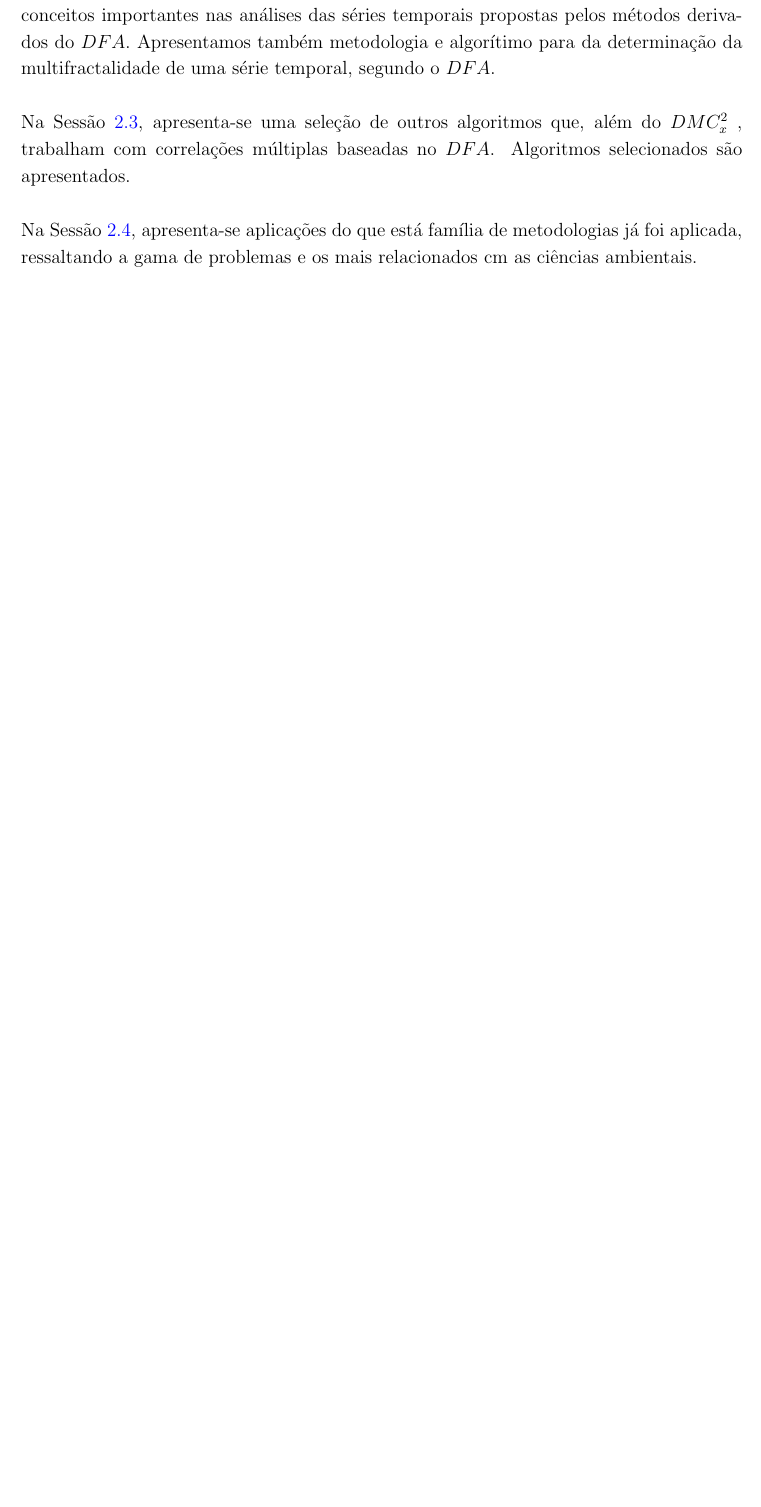
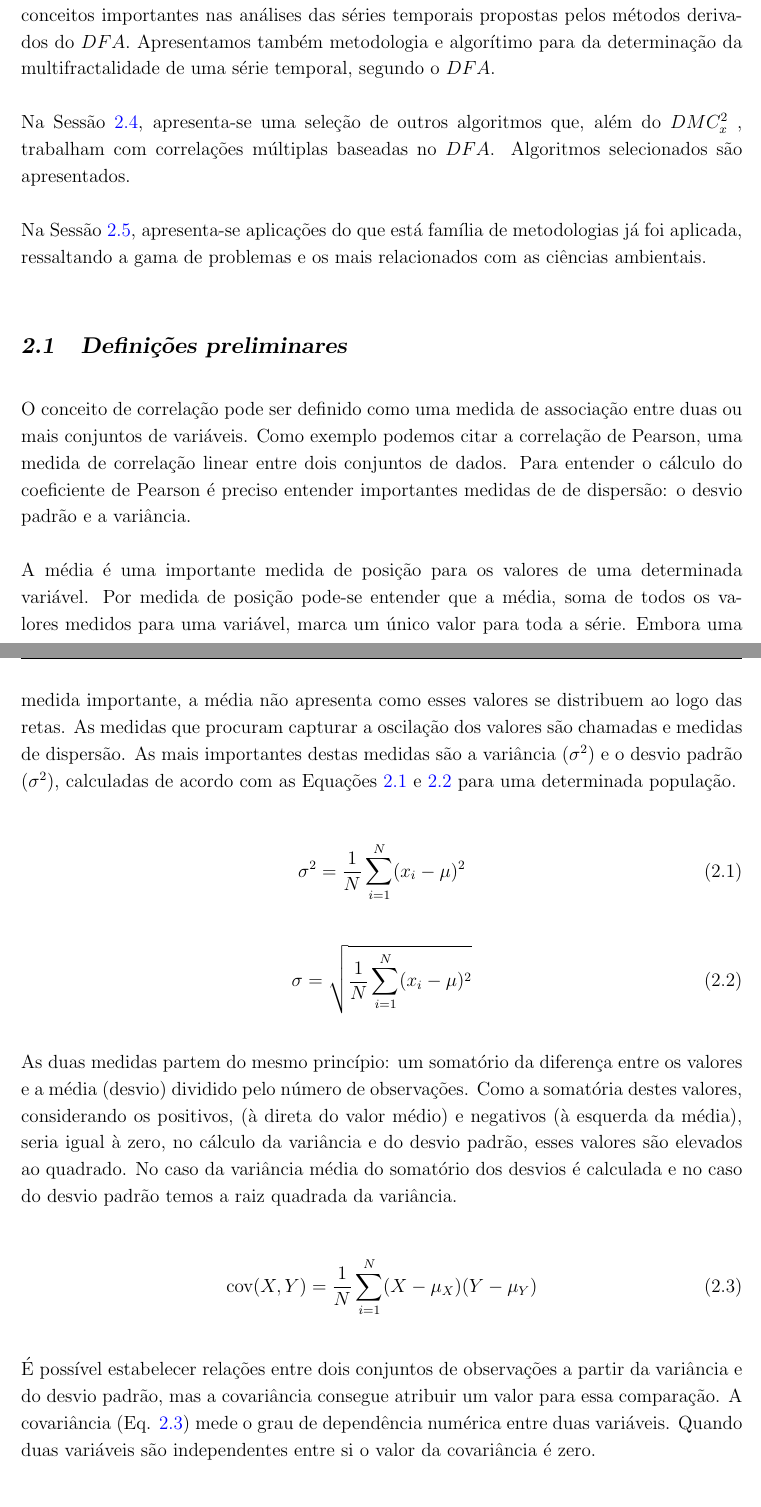
Before and after one commit to 255ribeiro/ppgm_latex_tese, a LaTeX thesis (tese_rev02/Tese_255Ribeiro.tex, which reads tese_rev02/Chapters/Capitulo02.tex): part of page 19 of 48 before the commit and two parts of pages 19 and 20 of 50 after it, the two joined at a grey line, cut so that both start at the same text, the shorter picture padded with empty space. Compiled offline with pdfLaTeX.

Commit message:
rev fund teórica

```diff
--- a/tese_rev02/Chapters/Capitulo02.tex
+++ b/tese_rev02/Chapters/Capitulo02.tex
@@ -13,4 +14,29 @@ Em seguida apresenta-se as relações dos métodos com a geometria fractal e mul
 
 Na Sessão~\ref{ss:vari_cross}, apresenta-se uma seleção de outros algoritmos que, além do \dmc, trabalham com correlações múltiplas baseadas no \dfa. Algoritmos selecionados são apresentados.
 
-Na Sessão~\ref{ss:aplica}, apresenta-se aplicações do que está família de metodologias já foi aplicada, ressaltando a gama de problemas e os mais relacionados cm as ciências ambientais.
+Na Sessão~\ref{ss:aplica}, apresenta-se aplicações do que está família de metodologias já foi aplicada, ressaltando a gama de problemas e os mais relacionados com as ciências ambientais.
+
+\section{Definições preliminares}
+\label{sec:def_pre}
+
+O conceito de correlação pode ser definido como uma medida de associação entre duas ou mais conjuntos de variáveis. Como exemplo podemos citar a correlação de Pearson, uma medida de correlação linear entre dois conjuntos de dados. Para entender o cálculo do coeficiente de Pearson é preciso entender importantes medidas de de dispersão: o desvio padrão e a variância.
+
+A média é uma importante medida de posição para os valores de uma determinada variável. Por medida de posição pode-se entender que a média, soma de todos os valores medidos para uma variável, marca um único valor para toda a série. Embora uma medida importante, a média não apresenta como esses valores se distribuem ao logo das retas. As medidas que procuram capturar a oscilação dos valores são chamadas e medidas de dispersão. As mais importantes destas medidas são a variância ($\sigma^2$) e o desvio padrão  ($\sigma^2$), calculadas de acordo com as Equações \ref{eq:var} e \ref{eq:std} para uma determinada população.
+
+\begin{equation}\label{eq:var}
+\sigma^2 = \frac{1}{N} \sum_{i=1}^{N} (x_i - \mu)^2
+\end{equation}
+
+\begin{equation}\label{eq:std}
+  \sigma = \sqrt{\frac{1}{N} \sum_{i=1}^{N} (x_i - \mu)^2}
+\end{equation}
+
+As duas medidas partem do mesmo princípio: um somatório da diferença entre os valores e a média (desvio) dividido pelo número de observações. Como a somatória destes valores, considerando os positivos, (à direta do valor médio) e negativos (à esquerda da média), seria igual à zero, no cálculo da variância e do desvio padrão, esses valores são elevados ao quadrado. No caso da variância média do somatório dos desvios é calculada e no caso do desvio padrão temos a raiz quadrada da variância.
+
+\begin{equation}\label{eq:cov}
+  \text{cov}(X,Y) = \frac{1}{N} \sum_{i=1}^{N}(X - \mu_X)(Y - \mu_Y)
+\end{equation}
+
+É possível estabelecer relações entre dois conjuntos de observações a partir da variância e do desvio padrão, mas a covariância consegue atribuir um valor para essa comparação. A covariância (Eq. \ref{eq:cov}) mede o grau de dependência numérica entre duas variáveis. Quando duas variáveis são independentes entre si o valor da covariância é zero.
+
+\begin{equation}\label{eq:pearson}
```
Also changed, not shown: tese_rev02/Chapters/Capitulo01.tex (+12 -2 lines), tese_rev02/Chapters/Capitulo02.tex (17 more changed lines).
